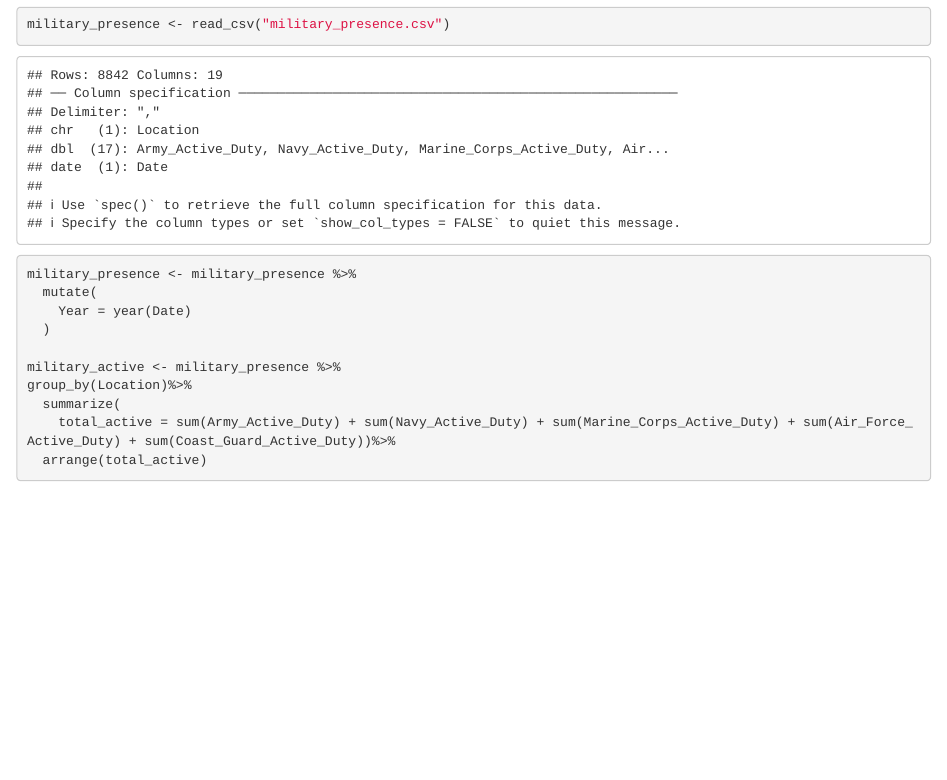
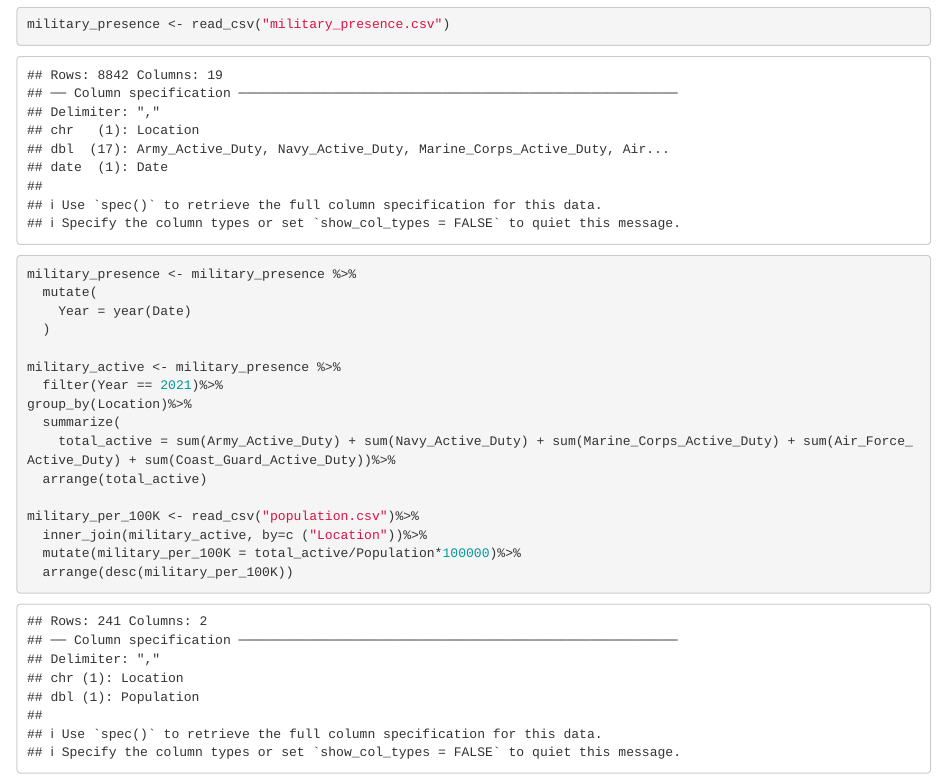
Before and after one commit to acmme/military_presence, an R Markdown document (deliverable_04/deliverable04_Katia.rmd): the page in a window 1100 px wide, from 540 px down. Rendered offline with R 4.5, knitr and Pandoc, with nearby package versions.

Commit message:
Katia deliverable

````diff
--- a/deliverable_04/deliverable04_Katia.rmd
+++ b/deliverable_04/deliverable04_Katia.rmd
@@ -32,18 +32,15 @@ military_presence <- military_presence %>%
   )
 
 military_active <- military_presence %>%
+  filter(Year == 2021)%>%
 group_by(Location)%>%
   summarize(
     total_active = sum(Army_Active_Duty) + sum(Navy_Active_Duty) + sum(Marine_Corps_Active_Duty) + sum(Air_Force_Active_Duty) + sum(Coast_Guard_Active_Duty))%>%
   arrange(total_active)
 
-
-
-
-
-
-
-
-
+military_per_100K <- read_csv("population.csv")%>%
+  inner_join(military_active, by=c ("Location"))%>%
+  mutate(military_per_100K = total_active/Population*100000)%>%
+  arrange(desc(military_per_100K))
 
 ```
````
Also changed, not shown: deliverable_04/deliverable04_Katia.nb.html (added).
